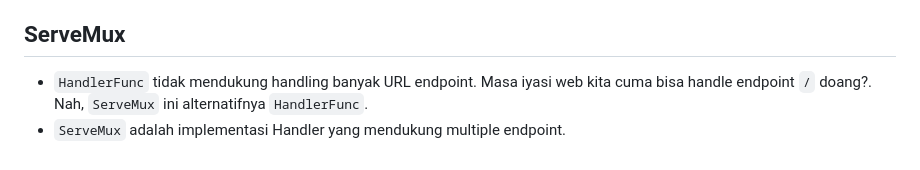
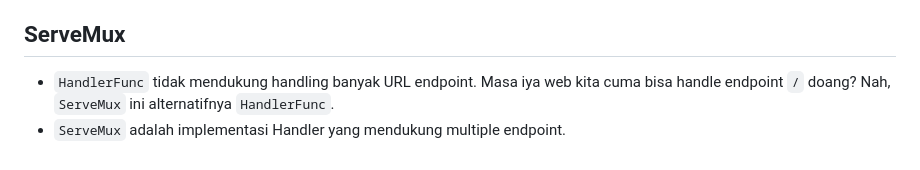
Before and after one commit to malvinval/learn-golang-web-dev, a Markdown page: README.md, the part around the change. Rendered like a GitHub page.

Commit message:
fix: shitty docs type

```diff
--- a/README.md
+++ b/README.md
@@ -95,5 +95,5 @@ func (f HandlerFunc) ServeHTTP(w ResponseWriter, r *Request) {
 
 ## ServeMux
 
-- `HandlerFunc` tidak mendukung handling banyak URL endpoint. Masa iyasi web kita cuma bisa handle endpoint `/` doang?. Nah, `ServeMux` ini alternatifnya `HandlerFunc`.
+- `HandlerFunc` tidak mendukung handling banyak URL endpoint. Masa iya web kita cuma bisa handle endpoint `/` doang? Nah, `ServeMux` ini alternatifnya `HandlerFunc`.
 - `ServeMux` adalah implementasi Handler yang mendukung multiple endpoint.
```
